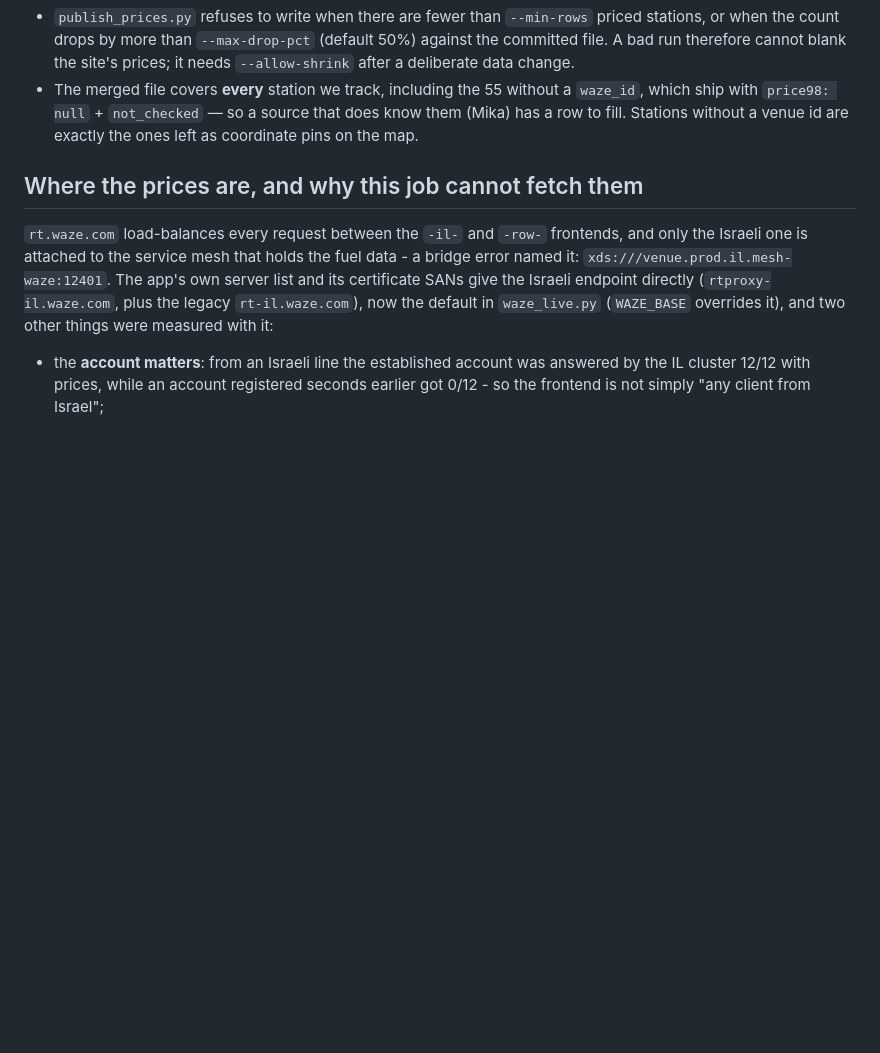
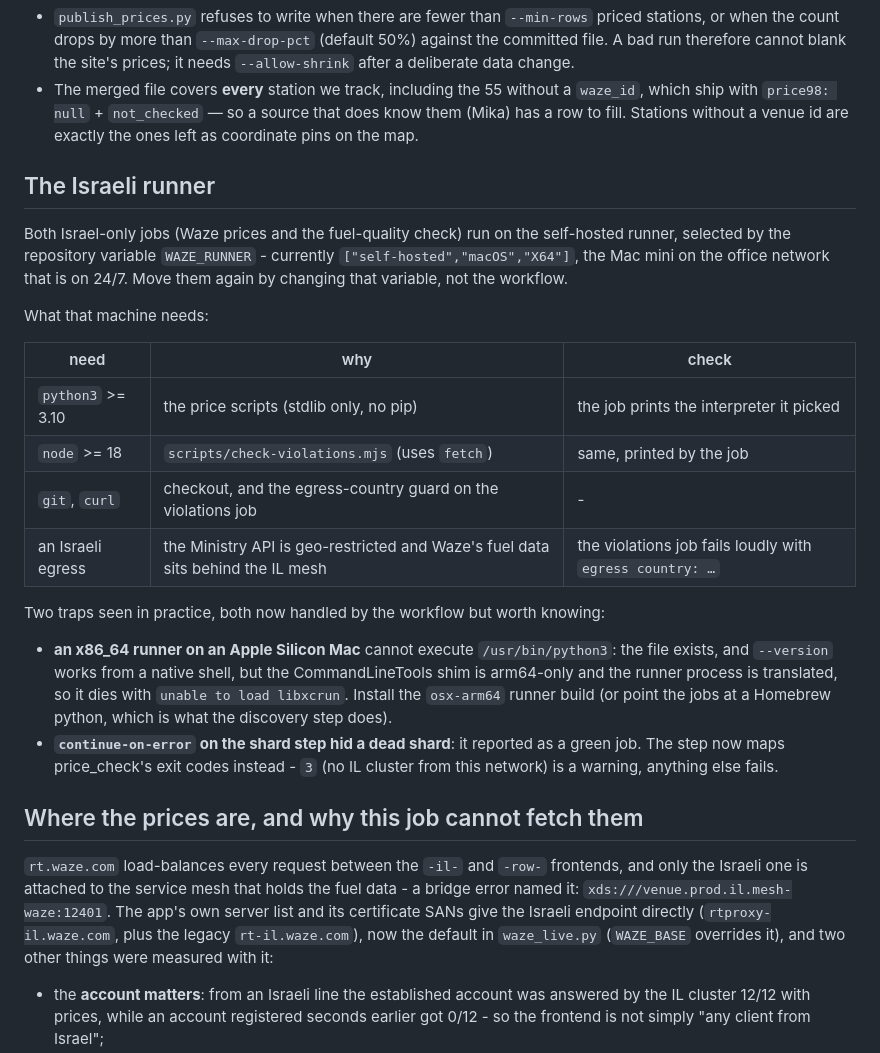
Before and after one commit to ddark-il/fuel98-israel, a Markdown page: price-ci/README.md, the part around the change. Drawn GitHub-style; blank space fills up the shorter version.

Commit message:
docs: what the Israeli runner needs, and the two traps it already hit

```diff
--- a/price-ci/README.md
+++ b/price-ci/README.md
@@ -63,6 +63,31 @@ python3 publish_prices.py --in merged.json --out ../data/prices.json
   ship with `price98: null` + `not_checked` — so a source that does know them (Mika) has a row to
   fill. Stations without a venue id are exactly the ones left as coordinate pins on the map.
 
+## The Israeli runner
+
+Both Israel-only jobs (Waze prices and the fuel-quality check) run on the self-hosted runner, selected
+by the repository variable `WAZE_RUNNER` - currently `["self-hosted","macOS","X64"]`, the Mac mini on
+the office network that is on 24/7. Move them again by changing that variable, not the workflow.
+
+What that machine needs:
+
+| need | why | check |
+|---|---|---|
+| `python3` >= 3.10 | the price scripts (stdlib only, no pip) | the job prints the interpreter it picked |
+| `node` >= 18 | `scripts/check-violations.mjs` (uses `fetch`) | same, printed by the job |
+| `git`, `curl` | checkout, and the egress-country guard on the violations job | - |
+| an Israeli egress | the Ministry API is geo-restricted and Waze's fuel data sits behind the IL mesh | the violations job fails loudly with `egress country: …` |
+
+Two traps seen in practice, both now handled by the workflow but worth knowing:
+
+* **an x86_64 runner on an Apple Silicon Mac** cannot execute `/usr/bin/python3`: the file exists, and
+  `--version` works from a native shell, but the CommandLineTools shim is arm64-only and the runner
+  process is translated, so it dies with `unable to load libxcrun`. Install the `osx-arm64` runner
+  build (or point the jobs at a Homebrew python, which is what the discovery step does).
+* **`continue-on-error` on the shard step hid a dead shard**: it reported as a green job. The step now
+  maps price_check's exit codes instead - `3` (no IL cluster from this network) is a warning,
+  anything else fails.
+
 ## Where the prices are, and why this job cannot fetch them
 
 `rt.waze.com` load-balances every request between the `-il-` and `-row-` frontends, and only the
```
